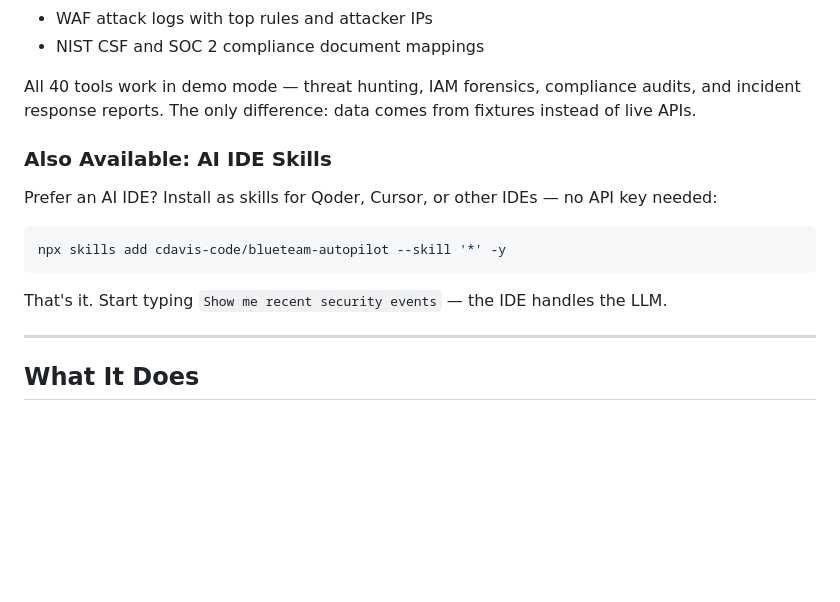
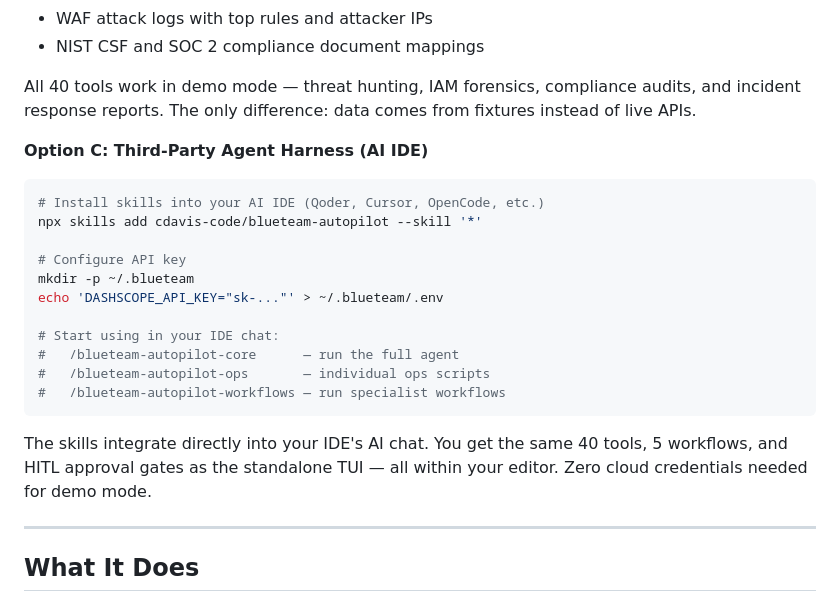
Before and after one commit to cdavis-code/blueteam-autopilot, a Markdown page: README.md, the part around the change. GitHub-like rendering; blank space fills up the shorter version.

Commit message:
docs: upgrade AI IDE section to Option C matching QUICK_START.md

````diff
--- a/README.md
+++ b/README.md
@@ -108,15 +108,23 @@ Demo mode reads from 23 bundled fixture files (`skills/blueteam-autopilot-core/f
 
 All 40 tools work in demo mode — threat hunting, IAM forensics, compliance audits, and incident response reports. The only difference: data comes from fixtures instead of live APIs.
 
-### Also Available: AI IDE Skills
-
-Prefer an AI IDE? Install as skills for Qoder, Cursor, or other IDEs — no API key needed:
+**Option C: Third-Party Agent Harness (AI IDE)**
 
 ```bash
-npx skills add cdavis-code/blueteam-autopilot --skill '*' -y
+# Install skills into your AI IDE (Qoder, Cursor, OpenCode, etc.)
+npx skills add cdavis-code/blueteam-autopilot --skill '*'
+
+# Configure API key
+mkdir -p ~/.blueteam
+echo 'DASHSCOPE_API_KEY="sk-..."' > ~/.blueteam/.env
+
+# Start using in your IDE chat:
+#   /blueteam-autopilot-core      — run the full agent
+#   /blueteam-autopilot-ops       — individual ops scripts
+#   /blueteam-autopilot-workflows — run specialist workflows
 ```
 
-That's it. Start typing `Show me recent security events` — the IDE handles the LLM.
+The skills integrate directly into your IDE's AI chat. You get the same 40 tools, 5 workflows, and HITL approval gates as the standalone TUI — all within your editor. Zero cloud credentials needed for demo mode.
 
 ---
 
````
